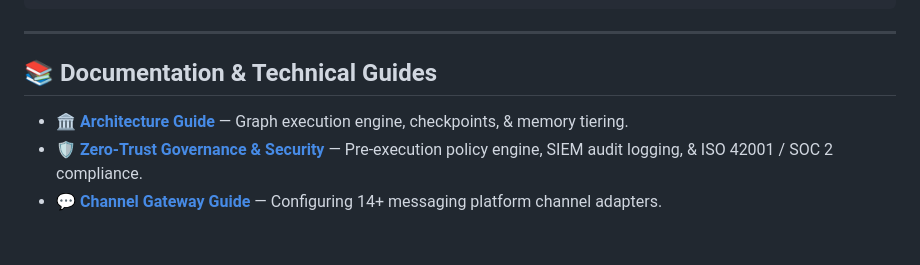
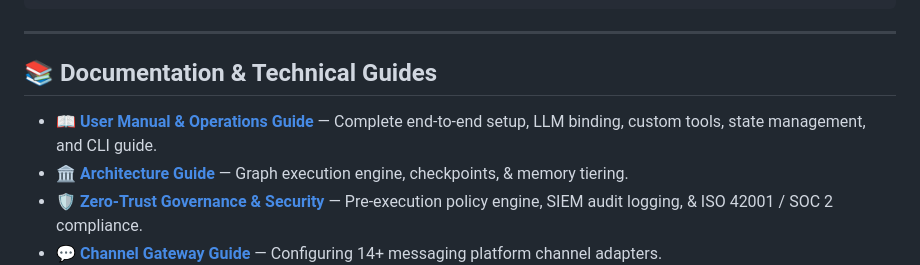
Before and after one commit to siliconvalleyglobal/DeepCLAW, a Markdown page: README.md, the part around the change. GitHub-like rendering; blank space fills up the shorter version.

Commit message:
docs: add comprehensive User Manual & Operations Guide

```diff
--- a/README.md
+++ b/README.md
@@ -123,6 +123,7 @@ deepclaw/
 
 ## 📚 Documentation & Technical Guides
 
+- 📖 **[User Manual & Operations Guide](docs/USER_MANUAL.md)** — Complete end-to-end setup, LLM binding, custom tools, state management, and CLI guide.
 - 🏛️ **[Architecture Guide](docs/ARCHITECTURE.md)** — Graph execution engine, checkpoints, & memory tiering.
 - 🛡️ **[Zero-Trust Governance & Security](docs/GOVERNANCE_AND_SECURITY.md)** — Pre-execution policy engine, SIEM audit logging, & ISO 42001 / SOC 2 compliance.
 - 💬 **[Channel Gateway Guide](docs/CHANNEL_GATEWAY.md)** — Configuring 14+ messaging platform channel adapters.
```
Also changed, not shown: docs/USER_MANUAL.md (added, +228 -0 lines).
